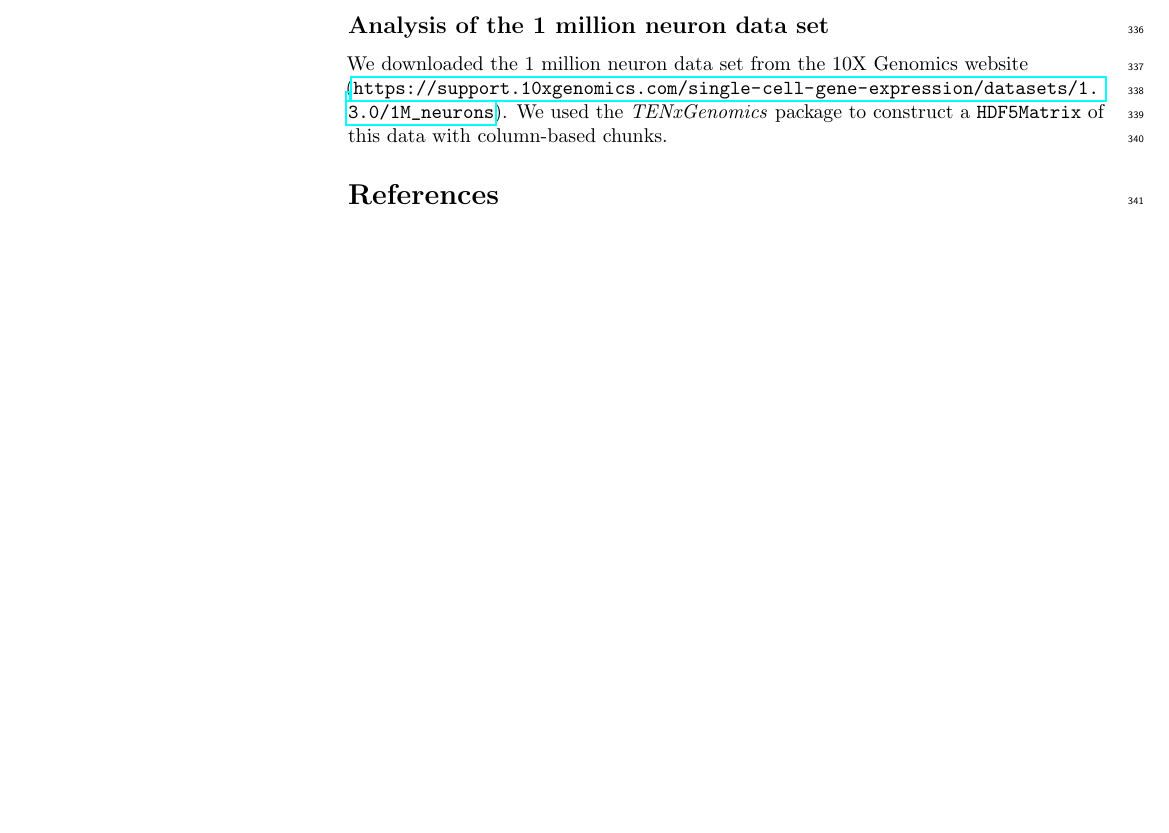
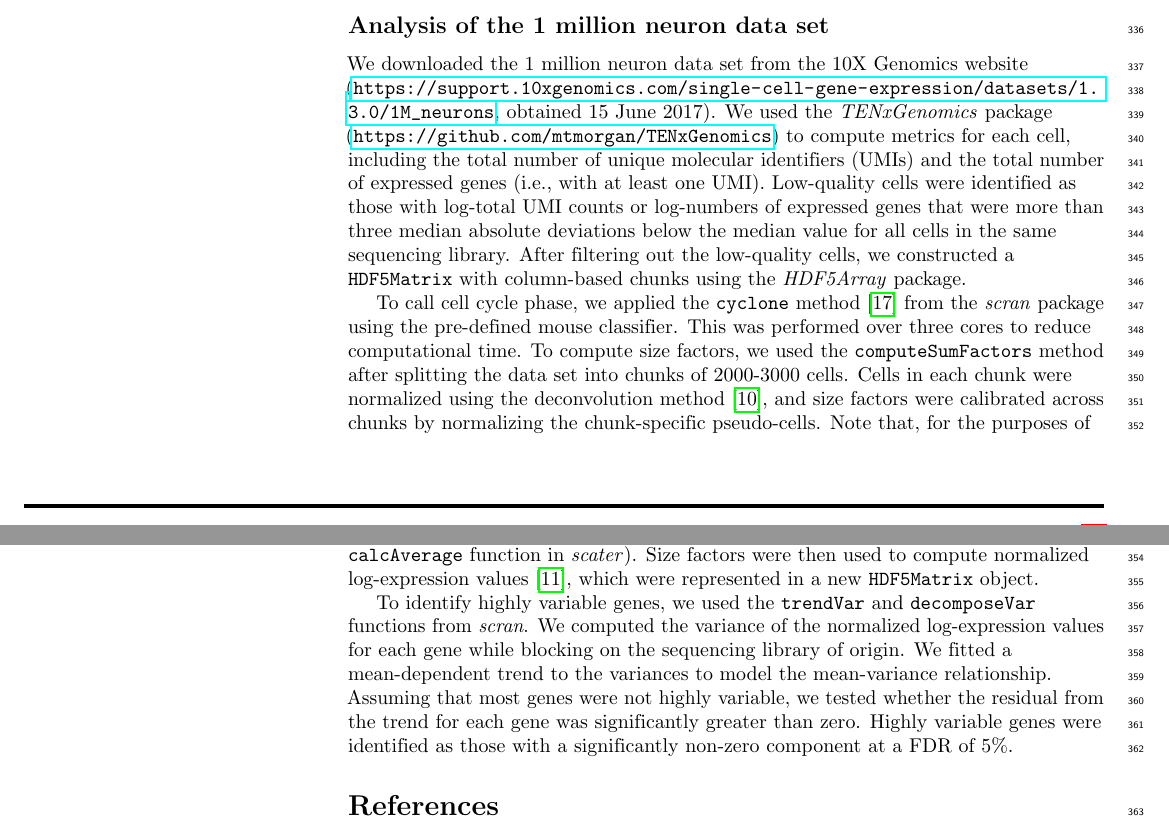
Before and after one commit to LTLA/MatrixEval2017, a LaTeX document (description/description.tex): part of page 10 of 12 before the commit and two parts of pages 10 and 11 of 12 after it, the two joined at a grey line, cut so that both start at the same text, the shorter picture padded with empty space. Compiled offline with pdfLaTeX.

Commit message:
Added section describing the 10X data analysis.

```diff
--- a/description/description.tex
+++ b/description/description.tex
@@ -453,9 +453,23 @@ This was repeated 10 times to obtain an average time.
 Column- and row-wise chunking were used for timing column and row access, respectively, of a \code{HDF5Matrix}.
 
 \subsection*{Analysis of the 1 million neuron data set}
-We downloaded the 1 million neuron data set from the 10X Genomics website (\url{https://support.10xgenomics.com/single-cell-gene-expression/datasets/1.3.0/1M_neurons}).
-We used the \textit{TENxGenomics} package to construct a \code{HDF5Matrix} of this data with column-based chunks.
+We downloaded the 1 million neuron data set from the 10X Genomics website (\url{https://support.10xgenomics.com/single-cell-gene-expression/datasets/1.3.0/1M_neurons}, obtained 15 June 2017).
+We used the \textit{TENxGenomics} package (\url{https://github.com/mtmorgan/TENxGenomics}) to compute metrics for each cell, including the total number of unique molecular identifiers (UMIs) and the total number of expressed genes (i.e., with at least one UMI).
+Low-quality cells were identified as those with log-total UMI counts or log-numbers of expressed genes that were more than three median absolute deviations below the median value for all cells in the same sequencing library.
+After filtering out the low-quality cells, we constructed a \code{HDF5Matrix} with column-based chunks using the \textit{HDF5Array} package.
 
+To call cell cycle phase, we applied the \code{cyclone} method \cite{scialdone2015computational} from the \textit{scran} package using the pre-defined mouse classifier.
+This was performed over three cores to reduce computational time.
+To compute size factors, we used the \code{computeSumFactors} method after splitting the data set into chunks of 2000-3000 cells.
+Cells in each chunk were normalized using the deconvolution method \cite{lun2016pooling}, and size factors were calibrated across chunks by normalizing the chunk-specific pseudo-cells.
+Note that, for the purposes of normalization, we only used genes with an average count above 0.1 (as calculated by the \code{calcAverage} function in \textit{scater}).
+Size factors were then used to compute normalized log-expression values \cite{lun2016stepbystep}, which were represented in a new \code{HDF5Matrix} object.
+
+To identify highly variable genes, we used the \code{trendVar} and \code{decomposeVar} functions from \textit{scran}.
+We computed the variance of the normalized log-expression values for each gene while blocking on the sequencing library of origin.
+We fitted a mean-dependent trend to the variances to model the mean-variance relationship.
+Assuming that most genes were not highly variable, we tested whether the residual from the trend for each gene was significantly greater than zero.
+Highly variable genes were identified as those with a significantly non-zero component at a FDR of 5\%.
 
 {\small
     \bibliography{ref}
```
